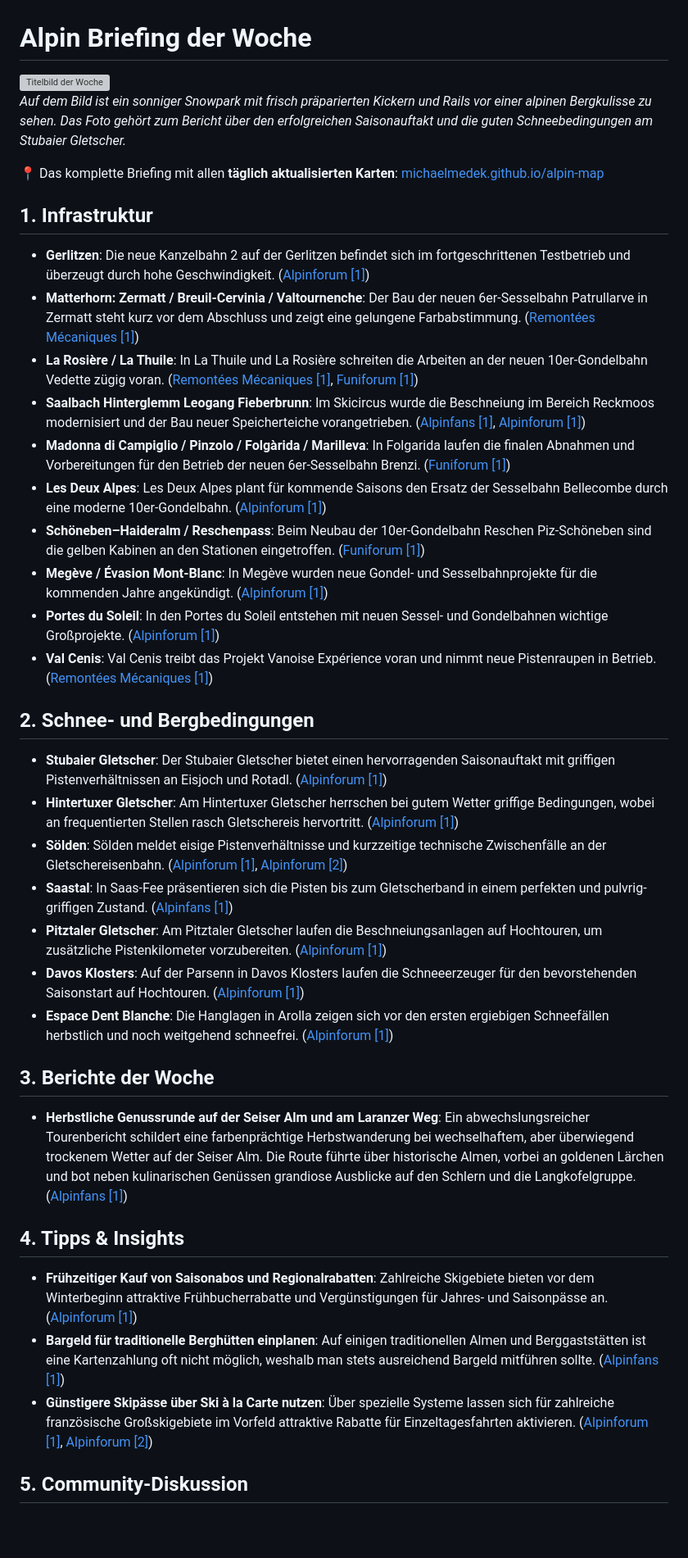
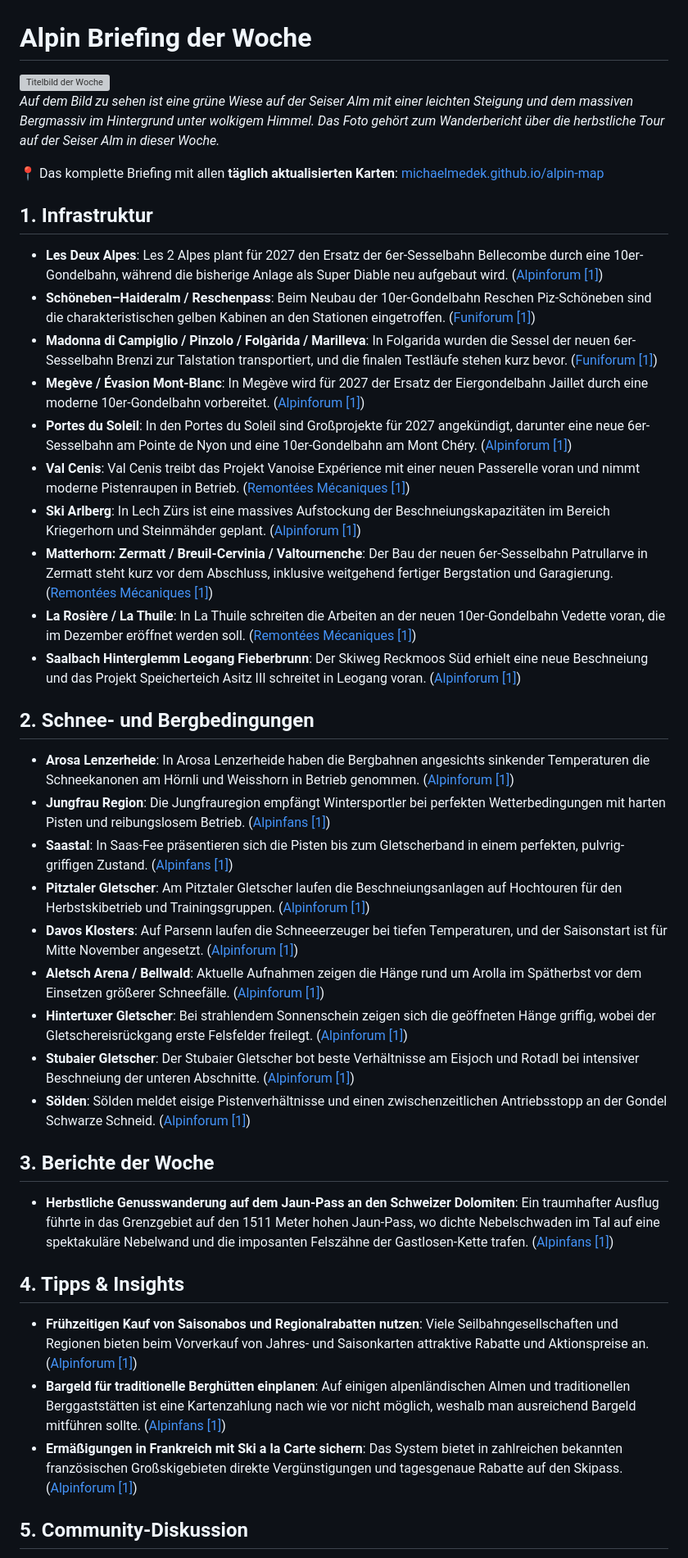
Before and after one commit to MichaelMedek/alpin-map, a Markdown page: weekly_briefing.md, the part around one of its changes. Shown at 82% size. GitHub-like rendering; blank space fills up the shorter version; grey boxes are pictures that could not be loaded.

Commit message:
chore: update public weekly Alpine briefing

```diff
--- a/weekly_briefing.md
+++ b/weekly_briefing.md
@@ -1,37 +1,39 @@
 # Alpin Briefing der Woche
 
-<img src="https://www.alpinforum.com/attachments/1000047053-webp.338243/" alt="Titelbild der Woche" style="max-width: 100%; height: auto;"><br>
-*Auf dem Bild ist ein sonniger Snowpark mit frisch präparierten Kickern und Rails vor einer alpinen Bergkulisse zu sehen. Das Foto gehört zum Bericht über den erfolgreichen Saisonauftakt und die guten Schneebedingungen am Stubaier Gletscher.*
+<img src="https://i.imgur.com/USWbTCC.jpg" alt="Titelbild der Woche" style="max-width: 100%; height: auto;"><br>
+*Auf dem Bild zu sehen ist eine grüne Wiese auf der Seiser Alm mit einer leichten Steigung und dem massiven Bergmassiv im Hintergrund unter wolkigem Himmel. Das Foto gehört zum Wanderbericht über die herbstliche Tour auf der Seiser Alm in dieser Woche.*
 
 📍 Das komplette Briefing mit allen **täglich aktualisierten Karten**: [michaelmedek.github.io/alpin-map](https://michaelmedek.github.io/alpin-map/)
 
 ## 1. Infrastruktur
-- **Gerlitzen**: Die neue Kanzelbahn 2 auf der Gerlitzen befindet sich im fortgeschrittenen Testbetrieb und überzeugt durch hohe Geschwindigkeit. ([Alpinforum [1]](https://www.alpinforum.com/threads/3461/page-22))
-- **Matterhorn: Zermatt / Breuil-Cervinia / Valtournenche**: Der Bau der neuen 6er-Sesselbahn Patrullarve in Zermatt steht kurz vor dem Abschluss und zeigt eine gelungene Farbabstimmung. ([Remontées Mécaniques [1]](https://www.remontees-mecaniques.net/forums/index.php?showtopic=43229))
-- **La Rosière / La Thuile**: In La Thuile und La Rosière schreiten die Arbeiten an der neuen 10er-Gondelbahn Vedette zügig voran. ([Remontées Mécaniques [1]](https://www.remontees-mecaniques.net/forums/index.php?showtopic=43303), [Funiforum [1]](https://www.funiforum.org/funiforum/node/297995/page8))
-- **Saalbach Hinterglemm Leogang Fieberbrunn**: Im Skicircus wurde die Beschneiung im Bereich Reckmoos modernisiert und der Bau neuer Speicherteiche vorangetrieben. ([Alpinfans [1]](https://alpinfans.com/viewtopic.php?t=159&start=75), [Alpinforum [1]](https://www.alpinforum.com/threads/792/page-319))
-- **Madonna di Campiglio / Pinzolo / Folgàrida / Marilleva**: In Folgarida laufen die finalen Abnahmen und Vorbereitungen für den Betrieb der neuen 6er-Sesselbahn Brenzi. ([Funiforum [1]](https://www.funiforum.org/funiforum/node/293995/page7))
-- **Les Deux Alpes**: Les Deux Alpes plant für kommende Saisons den Ersatz der Sesselbahn Bellecombe durch eine moderne 10er-Gondelbahn. ([Alpinforum [1]](https://www.alpinforum.com/threads/3739/page-9))
-- **Schöneben–Haideralm / Reschenpass**: Beim Neubau der 10er-Gondelbahn Reschen Piz-Schöneben sind die gelben Kabinen an den Stationen eingetroffen. ([Funiforum [1]](https://www.funiforum.org/funiforum/node/315313/page4))
-- **Megève / Évasion Mont-Blanc**: In Megève wurden neue Gondel- und Sesselbahnprojekte für die kommenden Jahre angekündigt. ([Alpinforum [1]](https://www.alpinforum.com/threads/14264/page-4))
-- **Portes du Soleil**: In den Portes du Soleil entstehen mit neuen Sessel- und Gondelbahnen wichtige Großprojekte. ([Alpinforum [1]](https://www.alpinforum.com/threads/454/page-38))
-- **Val Cenis**: Val Cenis treibt das Projekt Vanoise Expérience voran und nimmt neue Pistenraupen in Betrieb. ([Remontées Mécaniques [1]](https://www.remontees-mecaniques.net/forums/index.php?showtopic=16882&st=520))
+- **Les Deux Alpes**: Les 2 Alpes plant für 2027 den Ersatz der 6er-Sesselbahn Bellecombe durch eine 10er-Gondelbahn, während die bisherige Anlage als Super Diable neu aufgebaut wird. ([Alpinforum [1]](https://www.alpinforum.com/threads/3739/page-9))
+- **Schöneben–Haideralm / Reschenpass**: Beim Neubau der 10er-Gondelbahn Reschen Piz-Schöneben sind die charakteristischen gelben Kabinen an den Stationen eingetroffen. ([Funiforum [1]](https://www.funiforum.org/funiforum/node/315313/page4))
+- **Madonna di Campiglio / Pinzolo / Folgàrida / Marilleva**: In Folgarida wurden die Sessel der neuen 6er-Sesselbahn Brenzi zur Talstation transportiert, und die finalen Testläufe stehen kurz bevor. ([Funiforum [1]](https://www.funiforum.org/funiforum/node/293995/page7))
+- **Megève / Évasion Mont-Blanc**: In Megève wird für 2027 der Ersatz der Eiergondelbahn Jaillet durch eine moderne 10er-Gondelbahn vorbereitet. ([Alpinforum [1]](https://www.alpinforum.com/threads/14264/page-4))
+- **Portes du Soleil**: In den Portes du Soleil sind Großprojekte für 2027 angekündigt, darunter eine neue 6er-Sesselbahn am Pointe de Nyon und eine 10er-Gondelbahn am Mont Chéry. ([Alpinforum [1]](https://www.alpinforum.com/threads/454/page-38))
+- **Val Cenis**: Val Cenis treibt das Projekt Vanoise Expérience mit einer neuen Passerelle voran und nimmt moderne Pistenraupen in Betrieb. ([Remontées Mécaniques [1]](https://www.remontees-mecaniques.net/forums/index.php?showtopic=16882&st=520))
+- **Ski Arlberg**: In Lech Zürs ist eine massives Aufstockung der Beschneiungskapazitäten im Bereich Kriegerhorn und Steinmähder geplant. ([Alpinforum [1]](https://www.alpinforum.com/threads/991/page-384))
+- **Matterhorn: Zermatt / Breuil-Cervinia / Valtournenche**: Der Bau der neuen 6er-Sesselbahn Patrullarve in Zermatt steht kurz vor dem Abschluss, inklusive weitgehend fertiger Bergstation und Garagierung. ([Remontées Mécaniques [1]](https://www.remontees-mecaniques.net/forums/index.php?showtopic=43229))
+- **La Rosière / La Thuile**: In La Thuile schreiten die Arbeiten an der neuen 10er-Gondelbahn Vedette voran, die im Dezember eröffnet werden soll. ([Remontées Mécaniques [1]](https://www.remontees-mecaniques.net/forums/index.php?showtopic=43303))
+- **Saalbach Hinterglemm Leogang Fieberbrunn**: Der Skiweg Reckmoos Süd erhielt eine neue Beschneiung und das Projekt Speicherteich Asitz III schreitet in Leogang voran. ([Alpinforum [1]](https://www.alpinforum.com/threads/792/page-319))
 
 ## 2. Schnee- und Bergbedingungen
-- **Stubaier Gletscher**: Der Stubaier Gletscher bietet einen hervorragenden Saisonauftakt mit griffigen Pistenverhältnissen an Eisjoch und Rotadl. ([Alpinforum [1]](https://www.alpinforum.com/threads/72446/page-4))
-- **Hintertuxer Gletscher**: Am Hintertuxer Gletscher herrschen bei gutem Wetter griffige Bedingungen, wobei an frequentierten Stellen rasch Gletschereis hervortritt. ([Alpinforum [1]](https://www.alpinforum.com/threads/72464/page-5))
-- **Sölden**: Sölden meldet eisige Pistenverhältnisse und kurzzeitige technische Zwischenfälle an der Gletschereisenbahn. ([Alpinforum [1]](https://www.alpinforum.com/threads/72461/page-9), [Alpinforum [2]](https://www.alpinforum.com/threads/72461/page-8))
-- **Saastal**: In Saas-Fee präsentieren sich die Pisten bis zum Gletscherband in einem perfekten und pulvrig-griffigen Zustand. ([Alpinfans [1]](https://alpinfans.com/viewtopic.php?t=3907))
-- **Pitztaler Gletscher**: Am Pitztaler Gletscher laufen die Beschneiungsanlagen auf Hochtouren, um zusätzliche Pistenkilometer vorzubereiten. ([Alpinforum [1]](https://www.alpinforum.com/threads/72462/page-3))
-- **Davos Klosters**: Auf der Parsenn in Davos Klosters laufen die Schneeerzeuger für den bevorstehenden Saisonstart auf Hochtouren. ([Alpinforum [1]](https://www.alpinforum.com/threads/72642/))
-- **Espace Dent Blanche**: Die Hanglagen in Arolla zeigen sich vor den ersten ergiebigen Schneefällen herbstlich und noch weitgehend schneefrei. ([Alpinforum [1]](https://www.alpinforum.com/threads/72574/))
+- **Arosa Lenzerheide**: In Arosa Lenzerheide haben die Bergbahnen angesichts sinkender Temperaturen die Schneekanonen am Hörnli und Weisshorn in Betrieb genommen. ([Alpinforum [1]](https://www.alpinforum.com/threads/72474/))
+- **Jungfrau Region**: Die Jungfrauregion empfängt Wintersportler bei perfekten Wetterbedingungen mit harten Pisten und reibungslosem Betrieb. ([Alpinfans [1]](https://alpinfans.com/viewtopic.php?t=3952))
+- **Saastal**: In Saas-Fee präsentieren sich die Pisten bis zum Gletscherband in einem perfekten, pulvrig-griffigen Zustand. ([Alpinfans [1]](https://alpinfans.com/viewtopic.php?t=3907))
+- **Pitztaler Gletscher**: Am Pitztaler Gletscher laufen die Beschneiungsanlagen auf Hochtouren für den Herbstskibetrieb und Trainingsgruppen. ([Alpinforum [1]](https://www.alpinforum.com/threads/72462/page-3))
+- **Davos Klosters**: Auf Parsenn laufen die Schneeerzeuger bei tiefen Temperaturen, und der Saisonstart ist für Mitte November angesetzt. ([Alpinforum [1]](https://www.alpinforum.com/threads/72642/))
+- **Aletsch Arena / Bellwald**: Aktuelle Aufnahmen zeigen die Hänge rund um Arolla im Spätherbst vor dem Einsetzen größerer Schneefälle. ([Alpinforum [1]](https://www.alpinforum.com/threads/72574/))
+- **Hintertuxer Gletscher**: Bei strahlendem Sonnenschein zeigen sich die geöffneten Hänge griffig, wobei der Gletschereisrückgang erste Felsfelder freilegt. ([Alpinforum [1]](https://www.alpinforum.com/threads/72464/page-5))
+- **Stubaier Gletscher**: Der Stubaier Gletscher bot beste Verhältnisse am Eisjoch und Rotadl bei intensiver Beschneiung der unteren Abschnitte. ([Alpinforum [1]](https://www.alpinforum.com/threads/72446/page-4))
+- **Sölden**: Sölden meldet eisige Pistenverhältnisse und einen zwischenzeitlichen Antriebsstopp an der Gondel Schwarze Schneid. ([Alpinforum [1]](https://www.alpinforum.com/threads/72461/page-8))
 
 ## 3. Berichte der Woche
-- **Herbstliche Genussrunde auf der Seiser Alm und am Laranzer Weg**: Ein abwechslungsreicher Tourenbericht schildert eine farbenprächtige Herbstwanderung bei wechselhaftem, aber überwiegend trockenem Wetter auf der Seiser Alm. Die Route führte über historische Almen, vorbei an goldenen Lärchen und bot neben kulinarischen Genüssen grandiose Ausblicke auf den Schlern und die Langkofelgruppe. ([Alpinfans [1]](https://alpinfans.com/viewtopic.php?t=4257))
+- **Herbstliche Genusswanderung auf dem Jaun-Pass an den Schweizer Dolomiten**: Ein traumhafter Ausflug führte in das Grenzgebiet auf den 1511 Meter hohen Jaun-Pass, wo dichte Nebelschwaden im Tal auf eine spektakuläre Nebelwand und die imposanten Felszähne der Gastlosen-Kette trafen. ([Alpinfans [1]](https://alpinfans.com/viewtopic.php?t=4253))
 
 ## 4. Tipps & Insights
-- **Frühzeitiger Kauf von Saisonabos und Regionalrabatten**: Zahlreiche Skigebiete bieten vor dem Winterbeginn attraktive Frühbucherrabatte und Vergünstigungen für Jahres- und Saisonpässe an. ([Alpinforum [1]](https://www.alpinforum.com/threads/13511/page-17))
-- **Bargeld für traditionelle Berghütten einplanen**: Auf einigen traditionellen Almen und Berggaststätten ist eine Kartenzahlung oft nicht möglich, weshalb man stets ausreichend Bargeld mitführen sollte. ([Alpinfans [1]](https://alpinfans.com/viewtopic.php?t=4256))
-- **Günstigere Skipässe über Ski à la Carte nutzen**: Über spezielle Systeme lassen sich für zahlreiche französische Großskigebiete im Vorfeld attraktive Rabatte für Einzeltagesfahrten aktivieren. ([Alpinforum [1]](https://www.alpinforum.com/threads/72676/), [Alpinforum [2]](https://www.alpinforum.com/threads/72683/))
+- **Frühzeitigen Kauf von Saisonabos und Regionalrabatten nutzen**: Viele Seilbahngesellschaften und Regionen bieten beim Vorverkauf von Jahres- und Saisonkarten attraktive Rabatte und Aktionspreise an. ([Alpinforum [1]](https://www.alpinforum.com/threads/13511/page-17))
+- **Bargeld für traditionelle Berghütten einplanen**: Auf einigen alpenländischen Almen und traditionellen Berggaststätten ist eine Kartenzahlung nach wie vor nicht möglich, weshalb man ausreichend Bargeld mitführen sollte. ([Alpinfans [1]](https://alpinfans.com/viewtopic.php?t=4256))
+- **Ermäßigungen in Frankreich mit Ski a la Carte sichern**: Das System bietet in zahlreichen bekannten französischen Großskigebieten direkte Vergünstigungen und tagesgenaue Rabatte auf den Skipass. ([Alpinforum [1]](https://www.alpinforum.com/threads/72676/))
 
 ## 5. Community-Diskussion
```
Also changed, not shown: other parts of weekly_briefing.md (+3 -3 lines).
